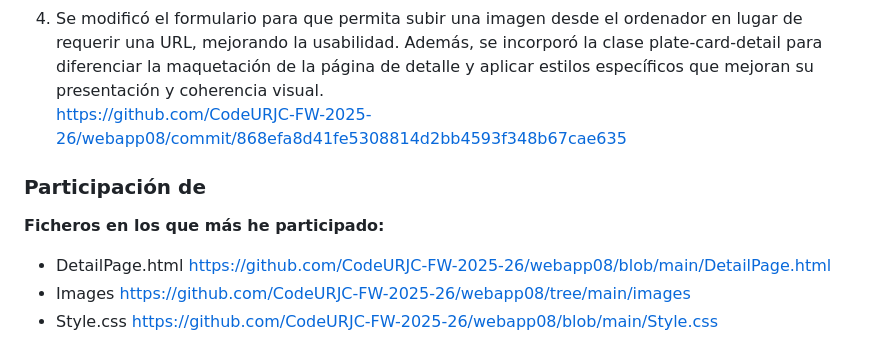
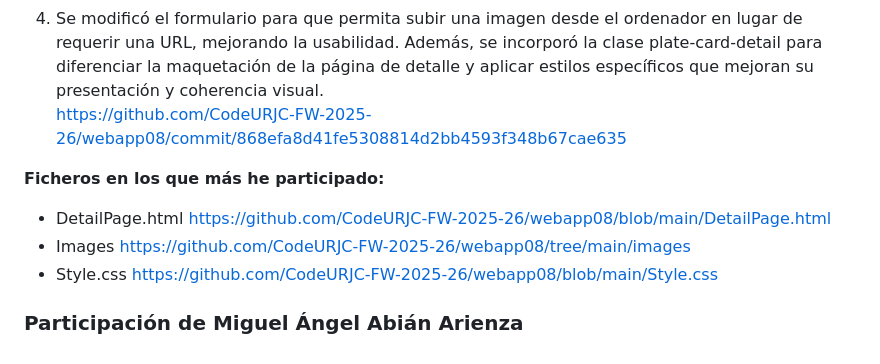
Before and after one commit to CodeURJC-FW-2025-26/webapp08, a Markdown page: README.md, the part around the change. Rendered like a GitHub page.

```diff
--- a/README.md
+++ b/README.md
@@ -108,9 +108,9 @@ Durante esta práctica, me encargué del desarrollo completo de la página de de
 4. Se modificó el formulario para que permita subir una imagen desde el ordenador en lugar de requerir una URL, mejorando la usabilidad. Además, se incorporó la clase plate-card-detail para diferenciar la maquetación de      la página de detalle y aplicar estilos específicos que mejoran su presentación y coherencia visual.
    https://github.com/CodeURJC-FW-2025-26/webapp08/commit/868efa8d41fe5308814d2bb4593f348b67cae635
 
-### Participación de
-
 **Ficheros en los que más he participado:**
 - DetailPage.html https://github.com/CodeURJC-FW-2025-26/webapp08/blob/main/DetailPage.html
 - Images https://github.com/CodeURJC-FW-2025-26/webapp08/tree/main/images
 - Style.css https://github.com/CodeURJC-FW-2025-26/webapp08/blob/main/Style.css
+
+### Participación de Miguel Ángel Abián Arienza
```
